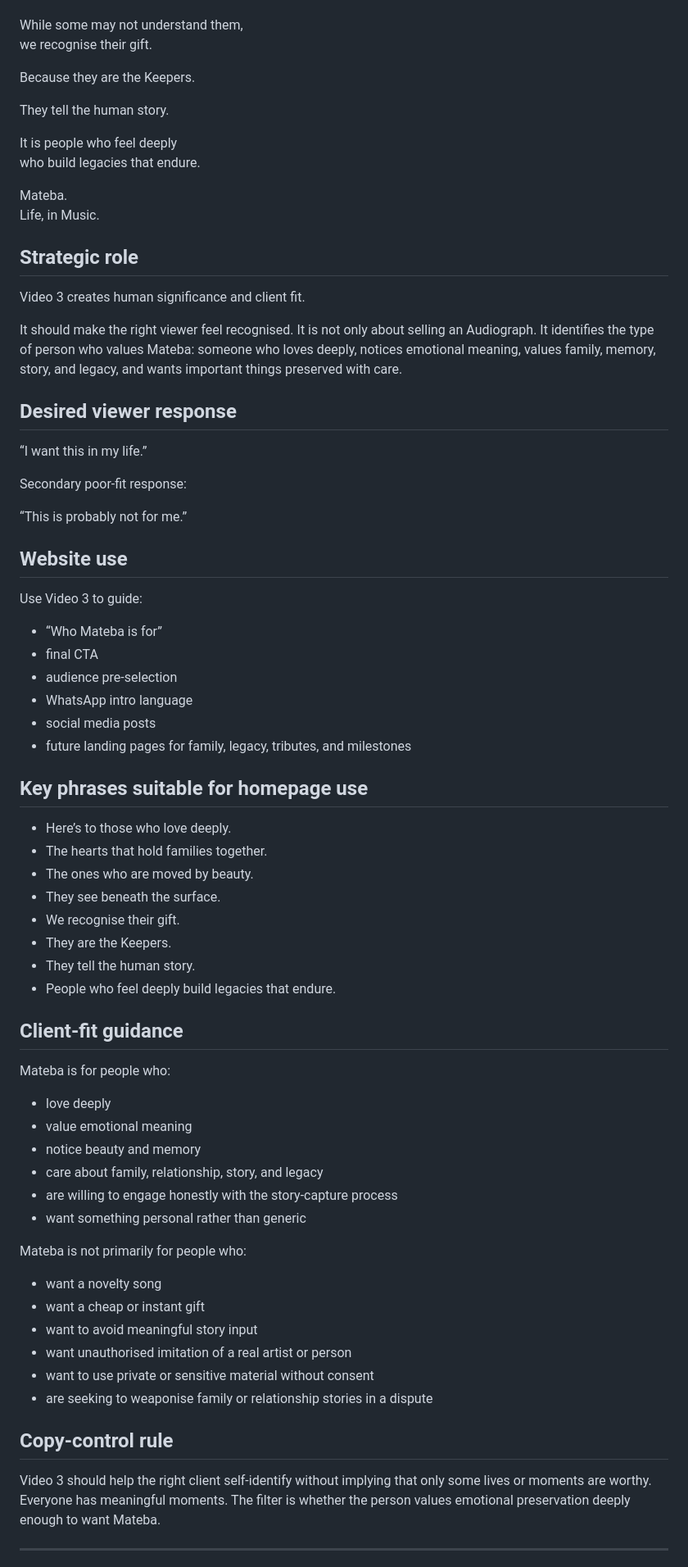
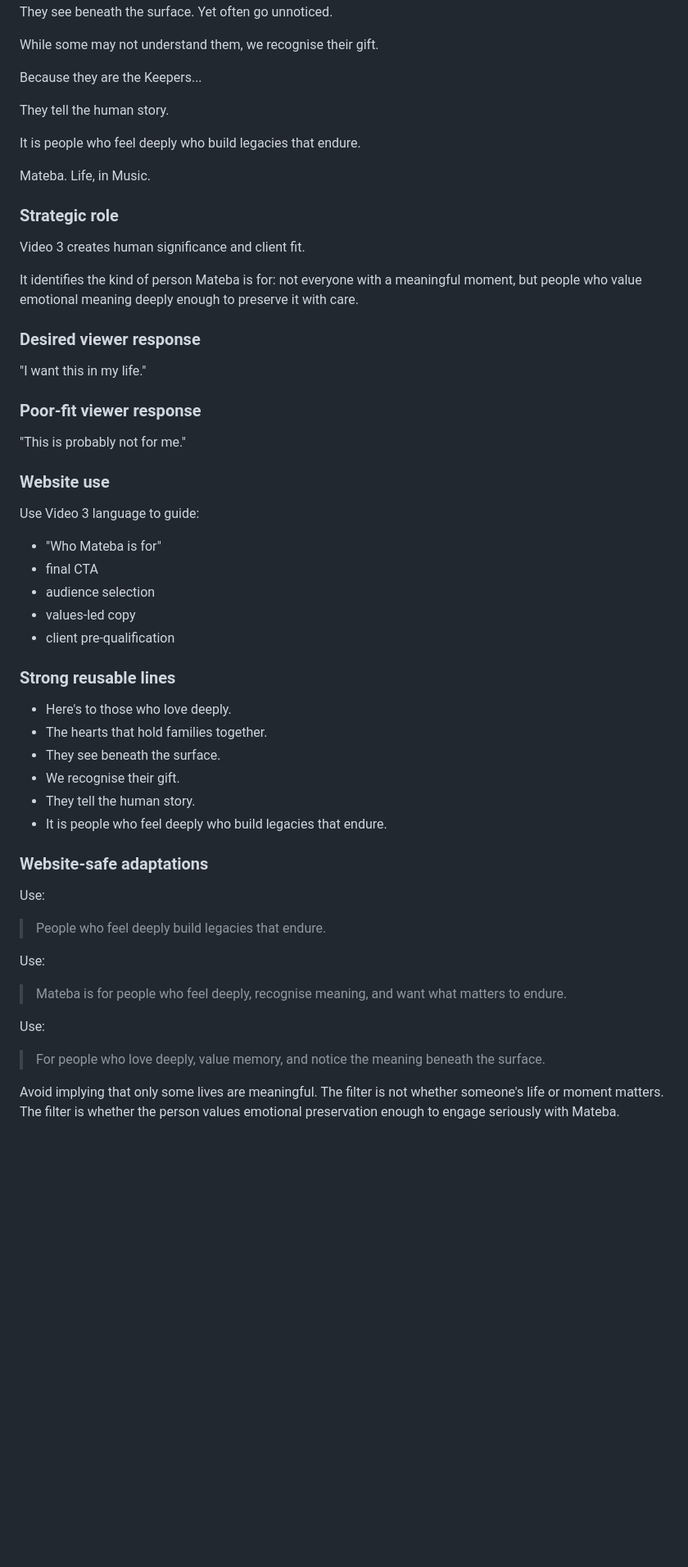
Before and after one commit to johanfcswart/mateba, a Markdown page: docs/source-of-truth/voiceover-guidance.md, the part around one of its changes. Shown at 82% size. Drawn GitHub-style; blank space fills up the shorter version.

```diff
--- a/docs/source-of-truth/voiceover-guidance.md
+++ b/docs/source-of-truth/voiceover-guidance.md
@@ -221,7 +271,7 @@ Yet often go unnoticed.
 While some may not understand them,
 we recognise their gift.
 
-Because they are the Keepers.
+Because they are the Keepers...
 
 They tell the human story.
 
@@ -231,65 +281,52 @@ who build legacies that endure.
 Mateba.
 Life, in Music.
 
-## Strategic role
+### Strategic role
 
 Video 3 creates human significance and client fit.
 
-It should make the right viewer feel recognised. It is not only about selling an Audiograph. It identifies the type of person who values Mateba: someone who loves deeply, notices emotional meaning, values family, memory, story, and legacy, and wants important things preserved with care.
+It identifies the kind of person Mateba is for: not everyone with a meaningful moment, but people who value emotional meaning deeply enough to preserve it with care.
 
-## Desired viewer response
+### Desired viewer response
 
-“I want this in my life.”
+"I want this in my life."
 
-Secondary poor-fit response:
+### Poor-fit viewer response
 
-“This is probably not for me.”
+"This is probably not for me."
 
-## Website use
+### Website use
 
-Use Video 3 to guide:
+Use Video 3 language to guide:
 
-- “Who Mateba is for”
-- final CTA
-- audience pre-selection
-- WhatsApp intro language
-- social media posts
-- future landing pages for family, legacy, tributes, and milestones
+* "Who Mateba is for"
+* final CTA
+* audience selection
+* values-led copy
+* client pre-qualification
 
-## Key phrases suitable for homepage use
+### Strong reusable lines
 
-- Here’s to those who love deeply.
-- The hearts that hold families together.
-- The ones who are moved by beauty.
-- They see beneath the surface.
-- We recognise their gift.
-- They are the Keepers.
-- They tell the human story.
-- People who feel deeply build legacies that endure.
+* Here's to those who love deeply.
+* The hearts that hold families together.
+* They see beneath the surface.
+* We recognise their gift.
+* They tell the human story.
+* It is people who feel deeply who build legacies that endure.
 
-## Client-fit guidance
+### Website-safe adaptations
 
-Mateba is for people who:
+Use:
 
-- love deeply
-- value emotional meaning
-- notice beauty and memory
-- care about family, relationship, story, and legacy
-- are willing to engage honestly with the story-capture process
-- want something personal rather than generic
+> People who feel deeply build legacies that endure.
 
-Mateba is not primarily for people who:
+Use:
 
-- want a novelty song
-- want a cheap or instant gift
-- want to avoid meaningful story input
-- want unauthorised imitation of a real artist or person
-- want to use private or sensitive material without consent
-- are seeking to weaponise family or relationship stories in a dispute
+> Mateba is for people who feel deeply, recognise meaning, and want what matters to endure.
 
-## Copy-control rule
+Use:
 
-Video 3 should help the right client self-identify without implying that only some lives or moments are worthy. Everyone has meaningful moments. The filter is whether the person values emotional preservation deeply enough to want Mateba.
+> For people who love deeply, value memory, and notice the meaning beneath the surface.
 
----
+Avoid implying that only some lives are meaningful. The filter is not whether someone's life or moment matters. The filter is whether the person values emotional preservation enough to engage seriously with Mateba.
 
```
Also changed, not shown: other parts of docs/source-of-truth/voiceover-guidance.md (+227 -196 lines).
